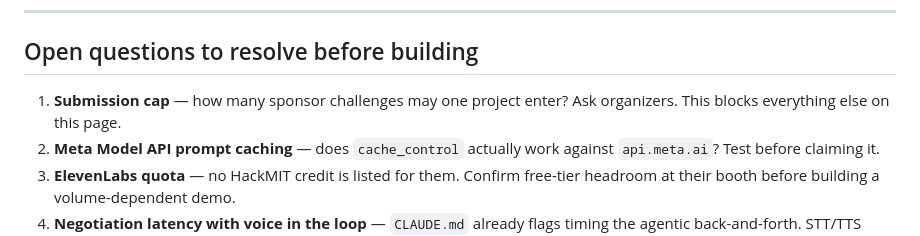
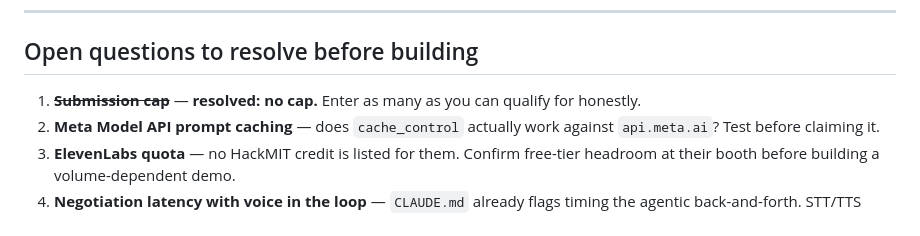
Before and after one commit to dylankainth/blades, a Markdown page: TRACKS.md, the part around one of its changes. Drawn GitHub-style.

```diff
--- a/TRACKS.md
+++ b/TRACKS.md
@@ -263,8 +291,7 @@ more than a talking one, because item 5 is the part of the demo that can't be fa
 
 ## Open questions to resolve before building
 
-1. **Submission cap** — how many sponsor challenges may one project enter? Ask organizers.
-   This blocks everything else on this page.
+1. ~~**Submission cap**~~ — **resolved: no cap.** Enter as many as you can qualify for honestly.
 2. **Meta Model API prompt caching** — does `cache_control` actually work against
    `api.meta.ai`? Test before claiming it.
 3. **ElevenLabs quota** — no HackMIT credit is listed for them. Confirm free-tier headroom at
```
Also changed, not shown: other parts of TRACKS.md (+35 -7 lines).
